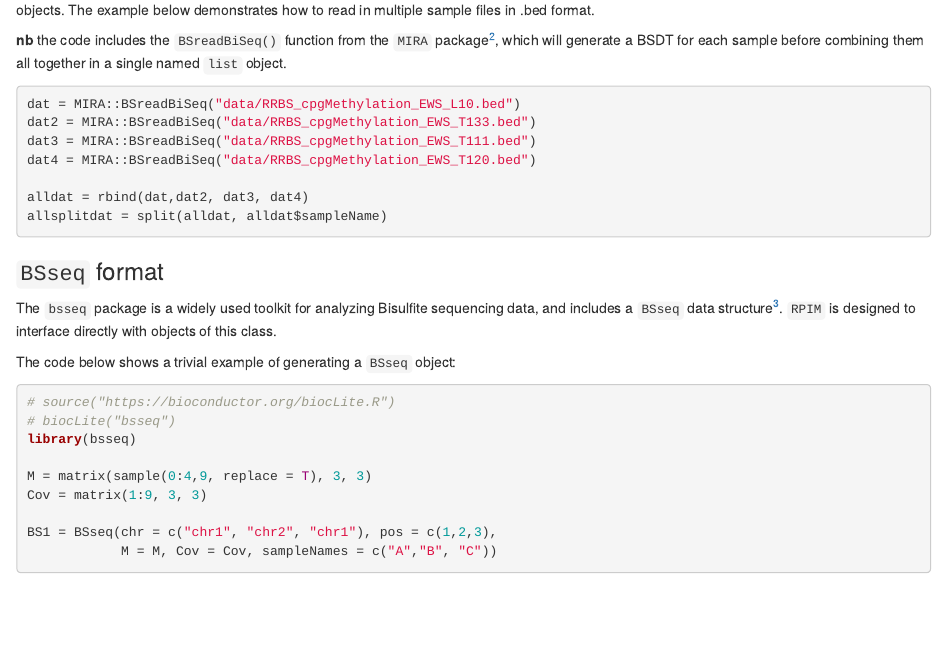
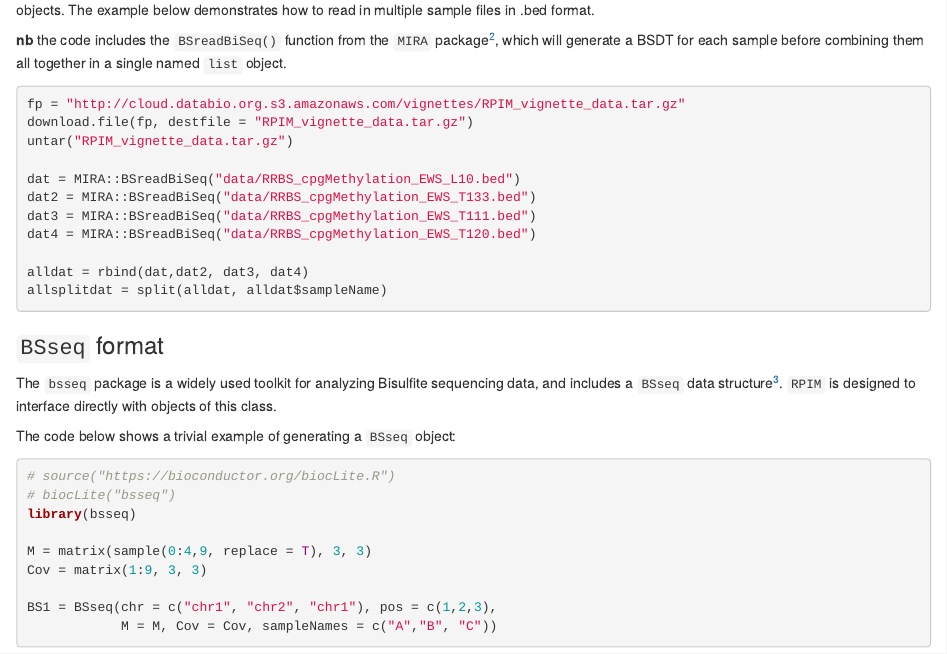
Before and after one commit to databio/epihet, an R Markdown document (vignettes/overview.Rmd): the page in a window 1100 px wide, from 840 px down. Rendered offline with R 4.5, knitr and Pandoc, with nearby package versions; drawn as R Markdown's standard HTML page in place of the format the file asks for; code that draws random numbers runs with fixed seeds of ours; some code elsewhere in the file could not run offline.

Commit message:
vignette now points to data on cloud.databio

````diff
--- a/vignettes/overview.Rmd
+++ b/vignettes/overview.Rmd
@@ -49,6 +49,9 @@ To analyze multiple samples (i.e. calculate *relative* proportion of intermediat
 **nb** the code includes the `BSreadBiSeq()` function from the `MIRA` package[^2], which will generate a BSDT for each sample before combining them all together in a single named `list` object.
 
 ```{r, eval = F}
+fp = "http://cloud.databio.org.s3.amazonaws.com/vignettes/RPIM_vignette_data.tar.gz"
+download.file(fp, destfile = "RPIM_vignette_data.tar.gz")
+untar("RPIM_vignette_data.tar.gz")
 
 dat = MIRA::BSreadBiSeq("data/RRBS_cpgMethylation_EWS_L10.bed")
 dat2 = MIRA::BSreadBiSeq("data/RRBS_cpgMethylation_EWS_T133.bed")
````
Also changed, not shown: vignettes/overview.Rmd (1 more changed lines).
